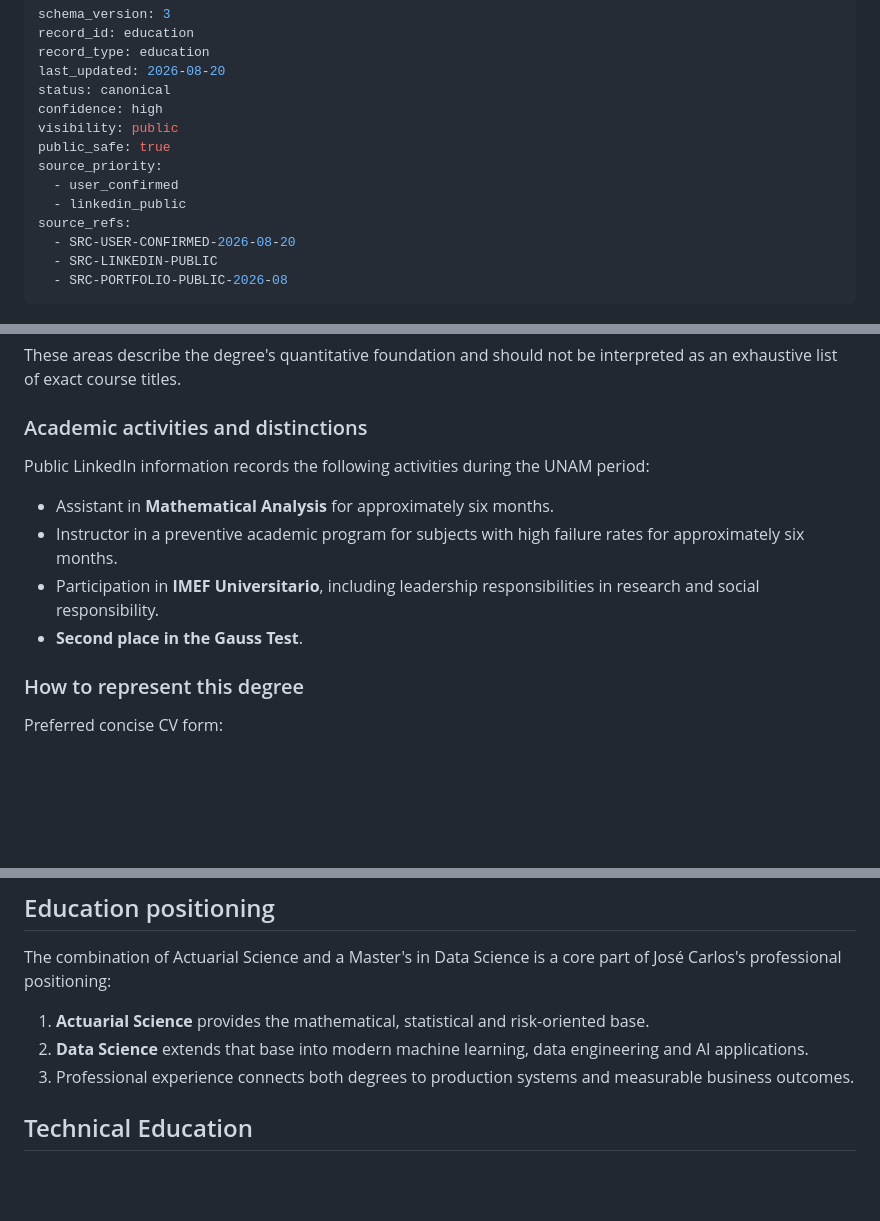
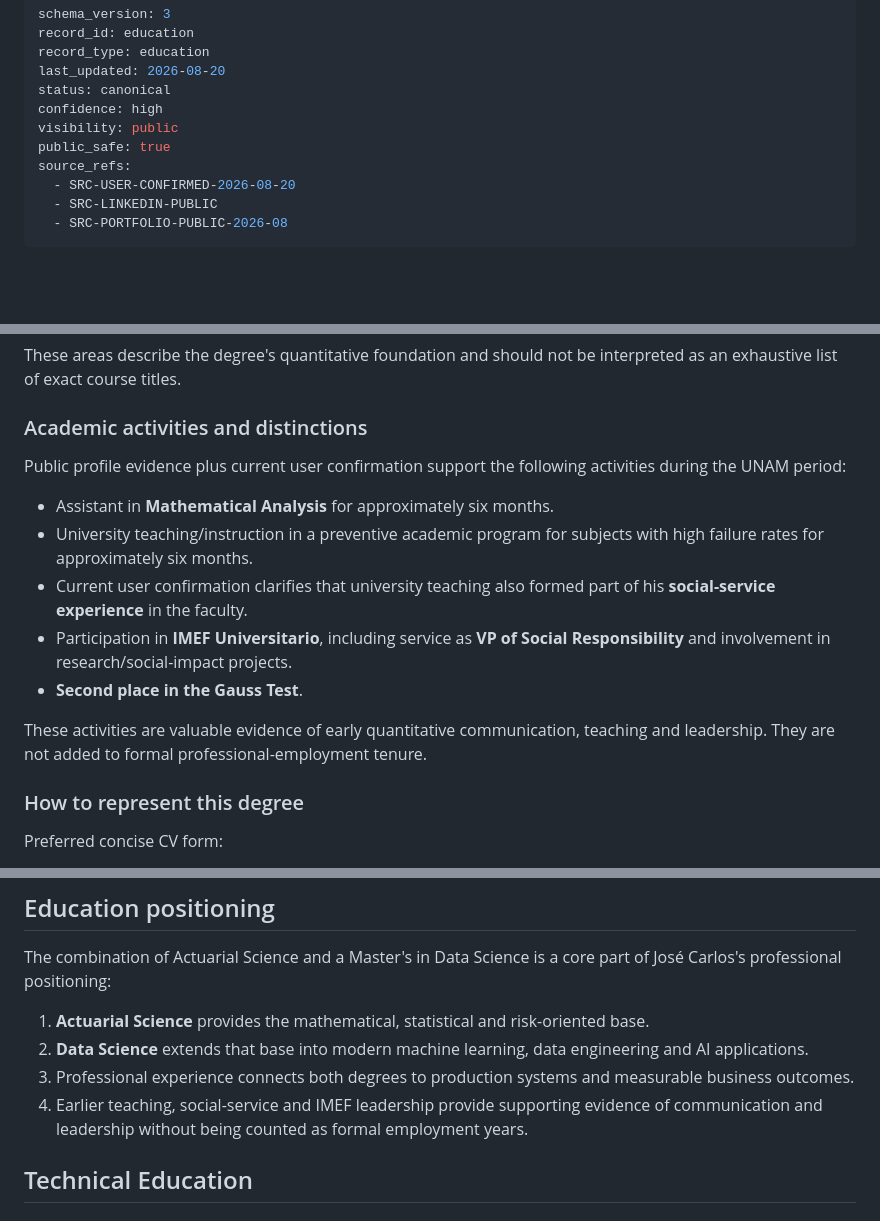
Before and after one commit to jcval94/CV_fit, a Markdown page: experience/education.md, 3 parts joined by grey strips. GitHub-like rendering; blank space fills up the shorter version.

Commit message:
Clarify UNAM teaching and IMEF leadership

```diff
--- a/experience/education.md
+++ b/experience/education.md
@@ -7,9 +7,6 @@ status: canonical
 confidence: high
 visibility: public
 public_safe: true
-source_priority:
-  - user_confirmed
-  - linkedin_public
 source_refs:
   - SRC-USER-CONFIRMED-2026-08-20
   - SRC-LINKEDIN-PUBLIC
@@ -68,12 +65,15 @@ These areas describe the degree's quantitative foundation and should not be inte
 
 ### Academic activities and distinctions
 
-Public LinkedIn information records the following activities during the UNAM period:
+Public profile evidence plus current user confirmation support the following activities during the UNAM period:
 
 - Assistant in **Mathematical Analysis** for approximately six months.
-- Instructor in a preventive academic program for subjects with high failure rates for approximately six months.
-- Participation in **IMEF Universitario**, including leadership responsibilities in research and social responsibility.
+- University teaching/instruction in a preventive academic program for subjects with high failure rates for approximately six months.
+- Current user confirmation clarifies that university teaching also formed part of his **social-service experience** in the faculty.
+- Participation in **IMEF Universitario**, including service as **VP of Social Responsibility** and involvement in research/social-impact projects.
 - **Second place in the Gauss Test**.
+
+These activities are valuable evidence of early quantitative communication, teaching and leadership. They are not added to formal professional-employment tenure.
 
 ### How to represent this degree
 
@@ -92,6 +92,7 @@ The combination of Actuarial Science and a Master's in Data Science is a core pa
 1. **Actuarial Science** provides the mathematical, statistical and risk-oriented base.
 2. **Data Science** extends that base into modern machine learning, data engineering and AI applications.
 3. Professional experience connects both degrees to production systems and measurable business outcomes.
+4. Earlier teaching, social-service and IMEF leadership provide supporting evidence of communication and leadership without being counted as formal employment years.
 
 ## Technical Education
 
```
Also changed, not shown: other parts of experience/education.md (+1 -0 lines).
